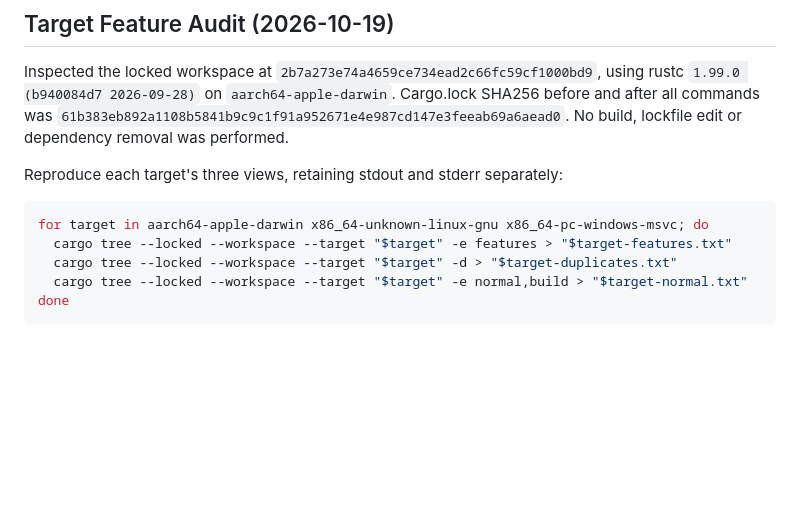
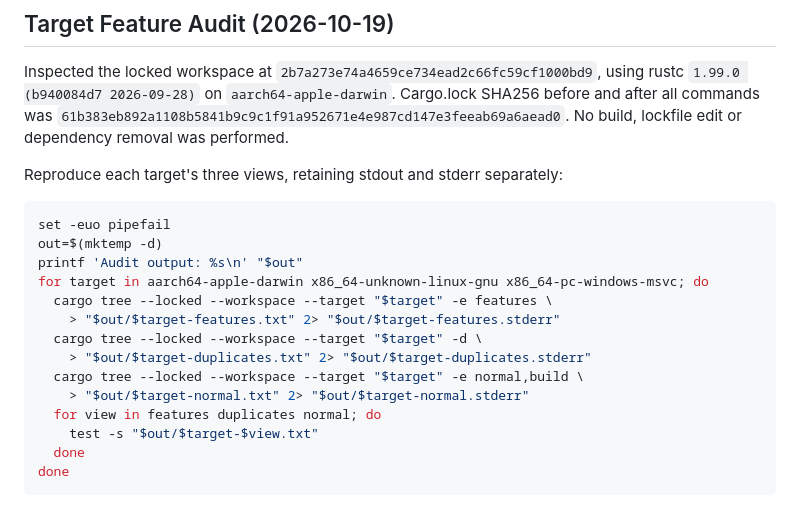
Before and after one commit to thedavidweng/vapourfly, a Markdown page: docs/explanation/distribution-size.md, the part around the change. Rendered like a GitHub page; blank space fills up the shorter version.

Commit message:
docs(build): retain audit errors and stop on invalid graphs

````diff
--- a/docs/explanation/distribution-size.md
+++ b/docs/explanation/distribution-size.md
@@ -61,10 +61,19 @@ No build, lockfile edit or dependency removal was performed.
 Reproduce each target's three views, retaining stdout and stderr separately:
 
 ```bash
+set -euo pipefail
+out=$(mktemp -d)
+printf 'Audit output: %s\n' "$out"
 for target in aarch64-apple-darwin x86_64-unknown-linux-gnu x86_64-pc-windows-msvc; do
-  cargo tree --locked --workspace --target "$target" -e features > "$target-features.txt"
-  cargo tree --locked --workspace --target "$target" -d > "$target-duplicates.txt"
-  cargo tree --locked --workspace --target "$target" -e normal,build > "$target-normal.txt"
+  cargo tree --locked --workspace --target "$target" -e features \
+    > "$out/$target-features.txt" 2> "$out/$target-features.stderr"
+  cargo tree --locked --workspace --target "$target" -d \
+    > "$out/$target-duplicates.txt" 2> "$out/$target-duplicates.stderr"
+  cargo tree --locked --workspace --target "$target" -e normal,build \
+    > "$out/$target-normal.txt" 2> "$out/$target-normal.stderr"
+  for view in features duplicates normal; do
+    test -s "$out/$target-$view.txt"
+  done
 done
 ```
 
````
